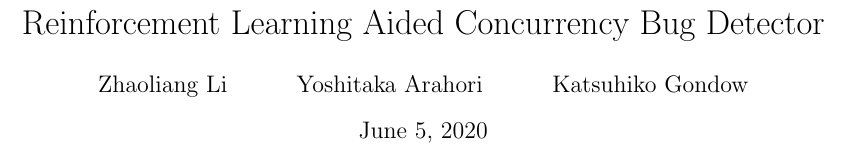
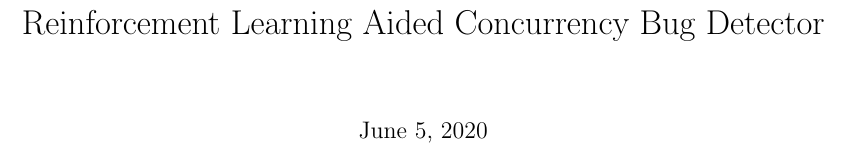
Before and after one commit to cottonlist/thesis_draft, a LaTeX thesis (thesis.tex): part of page 1 of 3, cut so that both start at the same text. The pictures show the PDF file thesis.pdf that the author committed with the source.

Commit message:
minor modification

```diff
--- a/thesis.tex
+++ b/thesis.tex
@@ -13,11 +13,6 @@ breakwhitespace=false,
 }
 
 \title{Reinforcement Learning Aided Concurrency Bug Detector}
-\author{Zhaoliang Li
-	\and
-	Yoshitaka Arahori
-	\and
-	Katsuhiko Gondow}
 \date{\today}
 
 \begin{document}
```
Also changed, not shown: thesis.pdf.
